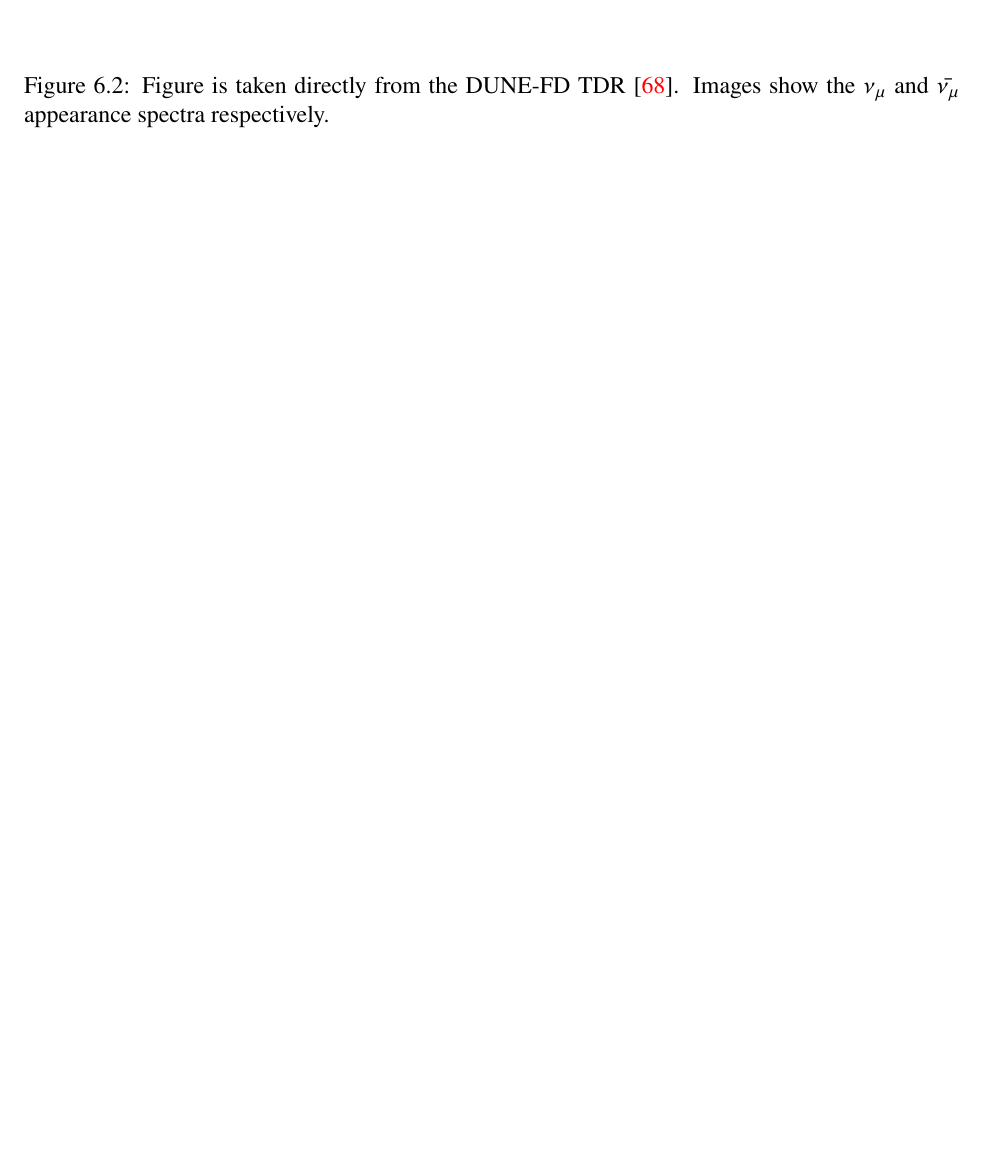
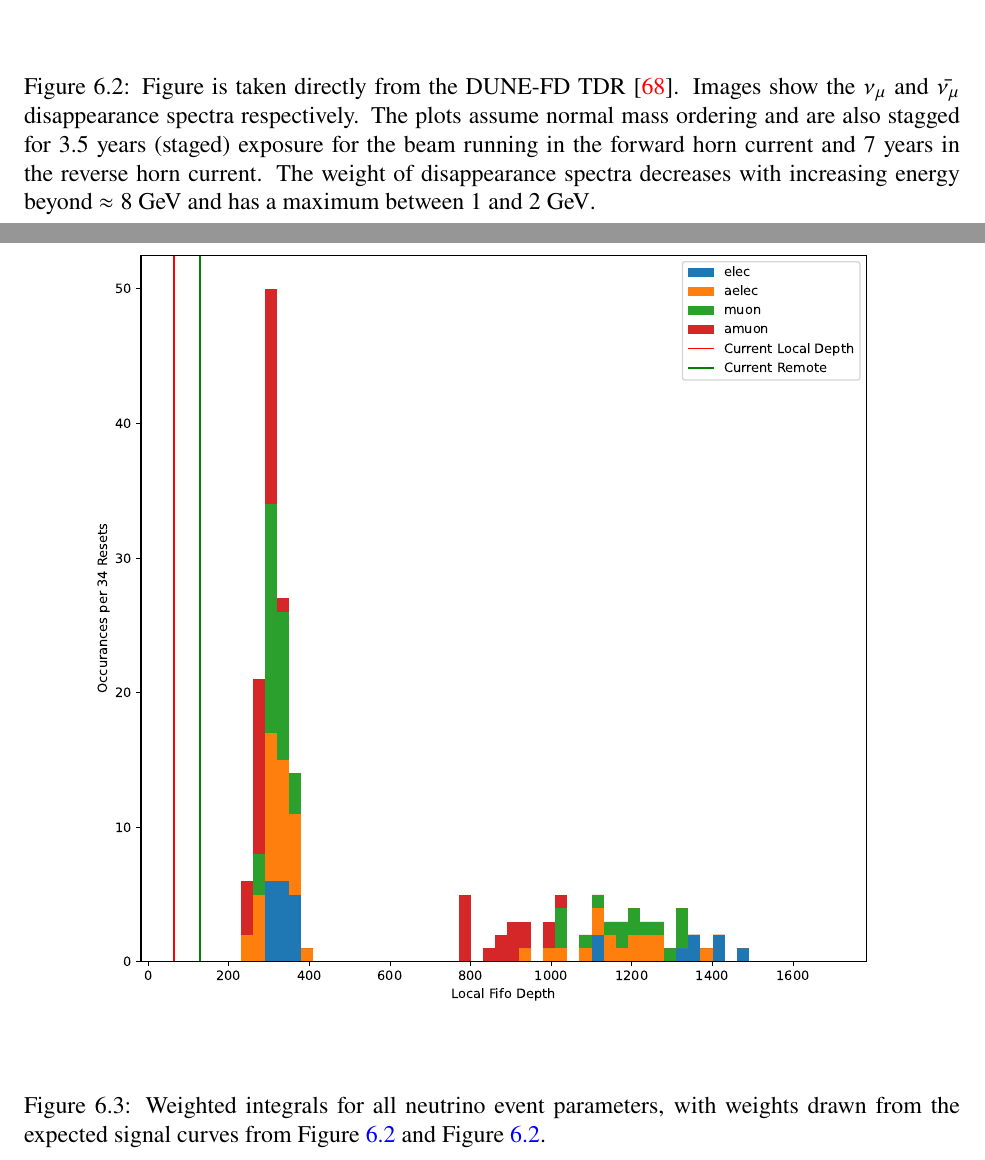
Before and after one commit to kkeefe/qp_dissertation, a LaTeX thesis (main.tex, which reads chapters/summary.tex): part of page 152 of 172 before the commit and two parts of pages 152 and 153 of 173 after it, the two joined at a grey line, cut so that both start at the same text, the shorter picture padded with empty space. Compiled offline with pdfLaTeX.

Commit message:
weighted neutrino analysis

```diff
--- a/chapters/summary.tex
+++ b/chapters/summary.tex
@@ -65,3 +63,4 @@ The left image shows the reconstructed energy distribution for the beam running
+The weight of appearance spectra decreases with increasing energy beyond $\approx 8~\unit{GeV}$ and has a maximum between 1 and 2~\unit{GeV}.
 }
 \end{figure}~\label{fig:electron_interaction}
 
@@ -69,6 +68,16 @@ The left image shows the reconstructed energy distribution for the beam running
 \centering
 \includegraphics[width=\textwidth]{images/tdr_muon_reconstruction_tdrv2.pdf}
 \caption{Figure is taken directly from the DUNE-FD TDR~\citep{DUNE_FD_TDRv2_2020}.
-Images show the $\nu_{\mu}$ and $\bar{\nu_{\mu}}$ appearance spectra respectively.
+Images show the $\nu_{\mu}$ and $\bar{\nu_{\mu}}$ disappearance spectra respectively.
+The plots assume normal mass ordering and are also stagged for 3.5 years (staged) exposure for the beam running in the forward horn current and 7 years in the reverse horn current.
+The weight of disappearance spectra decreases with increasing energy beyond $\approx 8~\unit{GeV}$ and has a maximum between 1 and 2~\unit{GeV}.
 }
 \end{figure}~\label{fig:muon_interaction}
+
+The analysis presented here uses a uniform distribution of true neutrino energy up to 10~\unit{GeV} and therefore over estimates the average energy deposited.
+
+\begin{figure}[]
+\centering
+\includegraphics[width=\textwidth]{images/df_weight_pdg_cut.pdf}
+\caption{Weighted integrals for all neutrino event parameters, with weights drawn from the expected signal curves from Figure~\ref{fig:electron_interaction} and Figure~\ref{fig:muon_interaction}.}
+\end{figure}~\label{fig:weighted_integrals}
```
Also changed, not shown: images/df_weight_pdg_cut.pdf (added), chapters/summary.tex (8 more changed lines).
